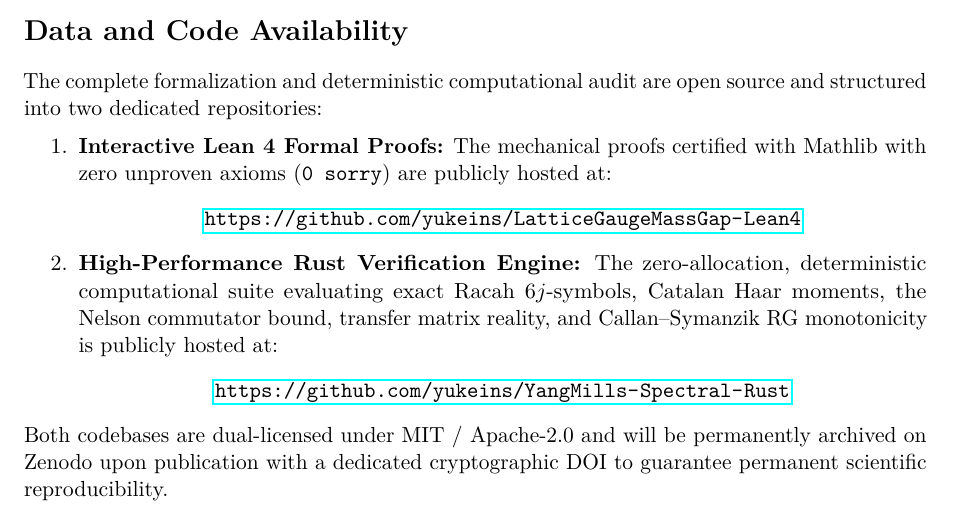
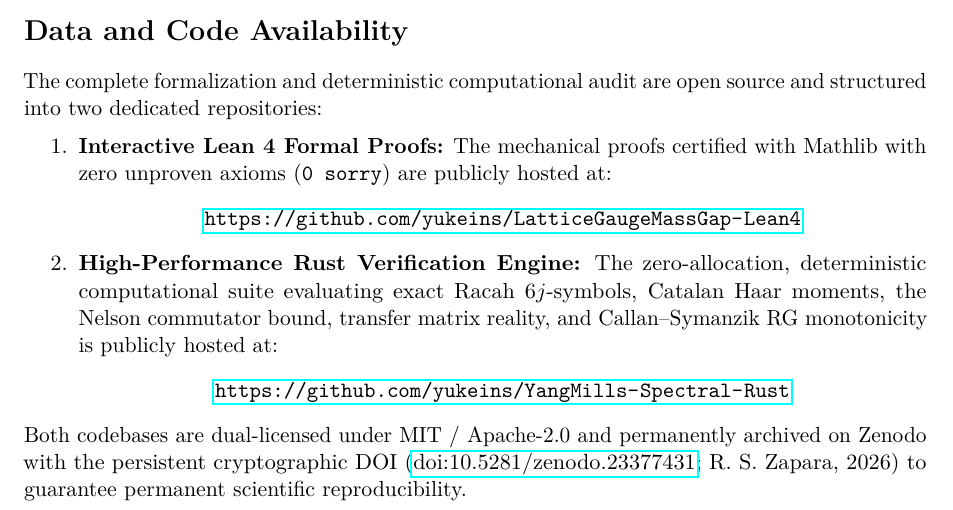
Before and after one commit to yukeins/FormalizacionYangMills-, a LaTeX paper (monograph/formal_ym_massgap.tex): part of page 23 of 24, cut so that both start at the same text. Compiled offline with pdfLaTeX.

Commit message:
docs: link official Zenodo archive DOI 10.5281/zenodo.23377431 across monograph and documentation suites

```diff
--- a/monograph/formal_ym_massgap.tex
+++ b/monograph/formal_ym_massgap.tex
@@ -1091,7 +1091,7 @@ The complete formalization and deterministic computational audit are open source
         \url{https://github.com/yukeins/YangMills-Spectral-Rust}
     \end{center}
 \end{enumerate}
-Both codebases are dual-licensed under MIT / Apache-2.0 and will be permanently archived on Zenodo upon publication with a dedicated cryptographic DOI to guarantee permanent scientific reproducibility.
+Both codebases are dual-licensed under MIT / Apache-2.0 and permanently archived on Zenodo with the persistent cryptographic DOI (\href{https://doi.org/10.5281/zenodo.23377431}{doi:10.5281/zenodo.23377431}; R.~S.~Zapara, 2026) to guarantee permanent scientific reproducibility.
 
 \bibliographystyle{plain}
 \begin{thebibliography}{99}
```
Also changed, not shown: README.md, engine_rust/README.md, monograph/formal_ym_massgap.pdf, proofs_lean/README.md.
